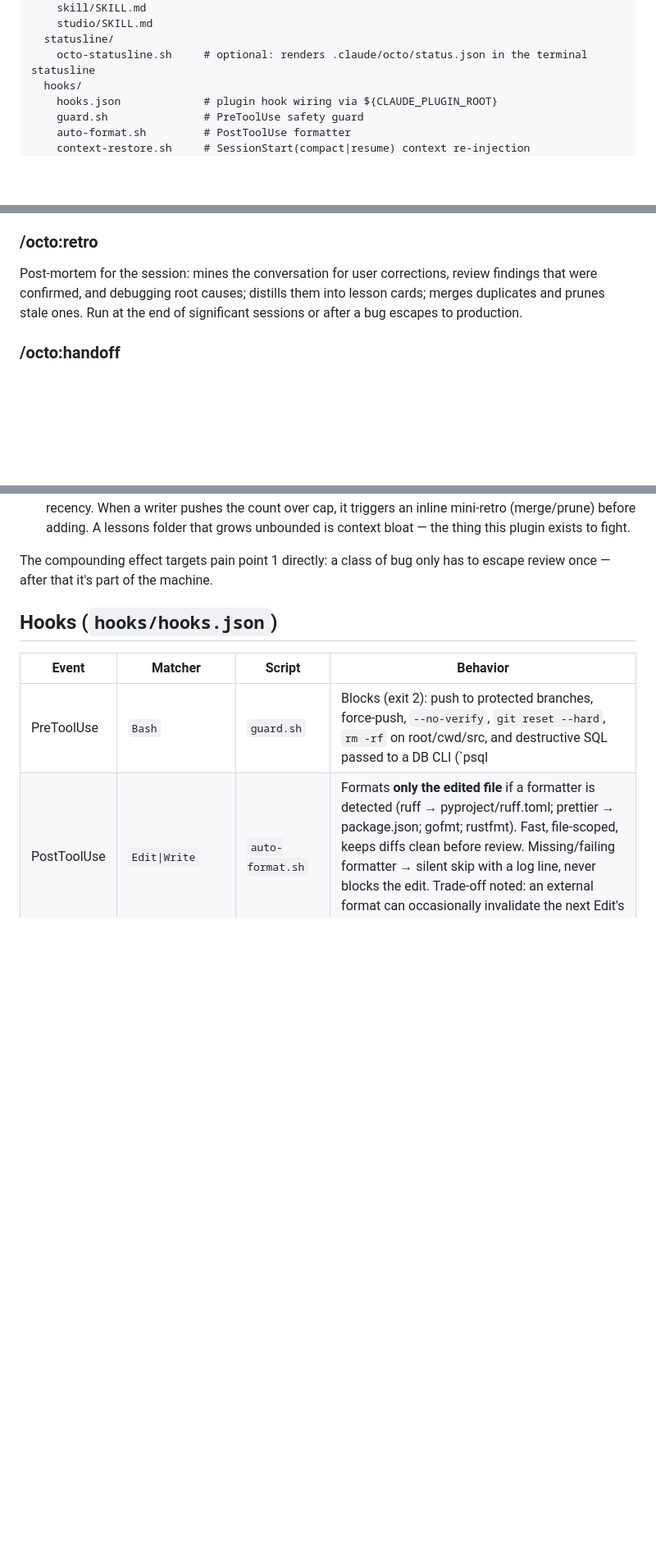
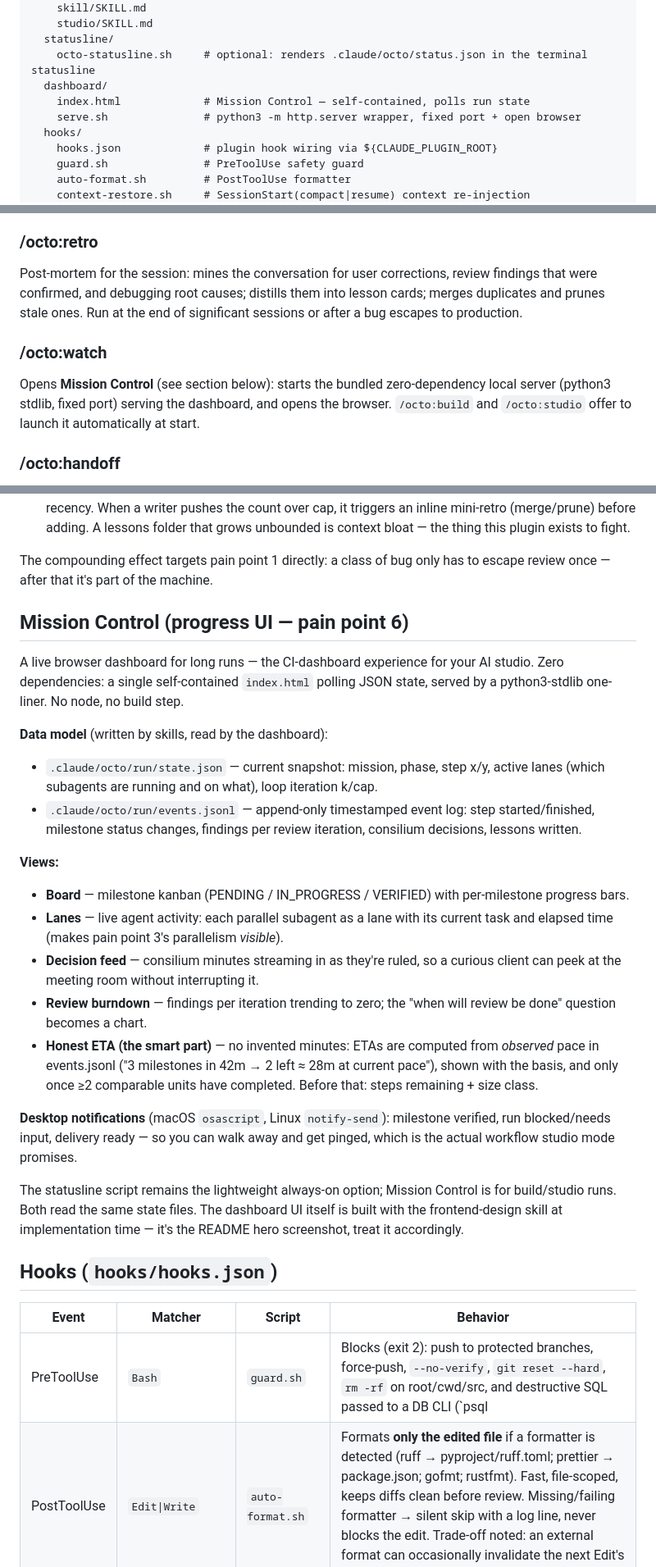
Before and after one commit to eduardkumskyi/octo, a Markdown page: docs/specs/2026-07-04-claude-octo-design.md, 3 parts joined by grey strips. Shown at 82% size. Drawn GitHub-style; blank space fills up the shorter version.

Commit message:
docs: add Mission Control dashboard (/octo:watch) with pace-based ETA and notifications

```diff
--- a/docs/specs/2026-07-04-claude-octo-design.md
+++ b/docs/specs/2026-07-04-claude-octo-design.md
@@ -69,6 +69,9 @@ claude-octo/
     studio/SKILL.md
   statusline/
     octo-statusline.sh     # optional: renders .claude/octo/status.json in the terminal statusline
+  dashboard/
+    index.html             # Mission Control — self-contained, polls run state
+    serve.sh               # python3 -m http.server wrapper, fixed port + open browser
   hooks/
     hooks.json             # plugin hook wiring via ${CLAUDE_PLUGIN_ROOT}
     guard.sh               # PreToolUse safety guard
@@ -277,6 +280,12 @@ review findings that were confirmed, and debugging root causes; distills them
 into lesson cards; merges duplicates and prunes stale ones. Run at the end of
 significant sessions or after a bug escapes to production.
 
+### /octo:watch
+Opens **Mission Control** (see section below): starts the bundled zero-dependency
+local server (python3 stdlib, fixed port) serving the dashboard, and opens the
+browser. `/octo:build` and `/octo:studio` offer to launch it automatically at
+start.
+
 ### /octo:handoff
 Writes `.claude/handoff.md` in the host project: current goal, done/remaining
 tasks, key decisions + assumptions, gotchas discovered, next step. The
@@ -311,6 +320,42 @@ in this codebase.
 
 The compounding effect targets pain point 1 directly: a class of bug only has
 to escape review once — after that it's part of the machine.
+
+## Mission Control (progress UI — pain point 6)
+
+A live browser dashboard for long runs — the CI-dashboard experience for your
+AI studio. Zero dependencies: a single self-contained `index.html` polling
+JSON state, served by a python3-stdlib one-liner. No node, no build step.
+
+**Data model** (written by skills, read by the dashboard):
+- `.claude/octo/run/state.json` — current snapshot: mission, phase, step x/y,
+  active lanes (which subagents are running and on what), loop iteration k/cap.
+- `.claude/octo/run/events.jsonl` — append-only timestamped event log: step
+  started/finished, milestone status changes, findings per review iteration,
+  consilium decisions, lessons written.
+
+**Views:**
+- **Board** — milestone kanban (PENDING / IN_PROGRESS / VERIFIED) with
+  per-milestone progress bars.
+- **Lanes** — live agent activity: each parallel subagent as a lane with its
+  current task and elapsed time (makes pain point 3's parallelism *visible*).
+- **Decision feed** — consilium minutes streaming in as they're ruled, so a
+  curious client can peek at the meeting room without interrupting it.
+- **Review burndown** — findings per iteration trending to zero; the "when
+  will review be done" question becomes a chart.
+- **Honest ETA (the smart part)** — no invented minutes: ETAs are computed
+  from *observed* pace in events.jsonl ("3 milestones in 42m → 2 left ≈ 28m
+  at current pace"), shown with the basis, and only once ≥2 comparable units
+  have completed. Before that: steps remaining + size class.
+
+**Desktop notifications** (macOS `osascript`, Linux `notify-send`): milestone
+verified, run blocked/needs input, delivery ready — so you can walk away and
+get pinged, which is the actual workflow studio mode promises.
+
+The statusline script remains the lightweight always-on option; Mission
+Control is for build/studio runs. Both read the same state files. The
+dashboard UI itself is built with the frontend-design skill at implementation
+time — it's the README hero screenshot, treat it accordingly.
 
 ## Hooks (`hooks/hooks.json`)
 
```
Also changed, not shown: other parts of docs/specs/2026-07-04-claude-octo-design.md (+5 -0 lines).
